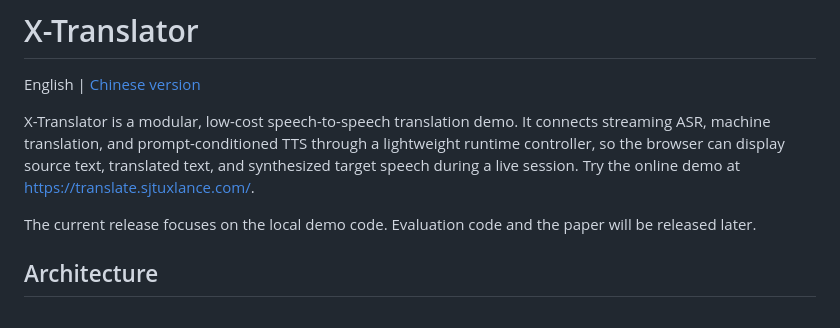
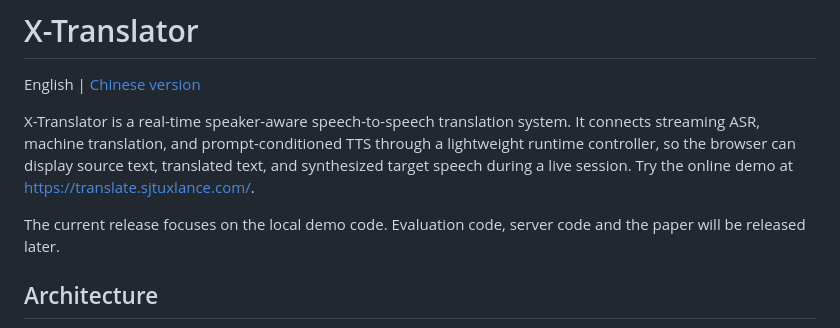
Before and after one commit to zhaoyx239/X-Translator, a Markdown page: README.md, the part around the change. GitHub-like rendering.

```diff
--- a/README.md
+++ b/README.md
@@ -2,9 +2,9 @@
 
 English | [Chinese version](README_zh.md)
 
-X-Translator is a modular, low-cost speech-to-speech translation demo. It connects streaming ASR, machine translation, and prompt-conditioned TTS through a lightweight runtime controller, so the browser can display source text, translated text, and synthesized target speech during a live session. Try the online demo at [https://translate.sjtuxlance.com/](https://translate.sjtuxlance.com/).
+X-Translator is a real-time speaker-aware speech-to-speech translation system. It connects streaming ASR, machine translation, and prompt-conditioned TTS through a lightweight runtime controller, so the browser can display source text, translated text, and synthesized target speech during a live session. Try the online demo at [https://translate.sjtuxlance.com/](https://translate.sjtuxlance.com/).
 
-The current release focuses on the local demo code. Evaluation code and the paper will be released later.
+The current release focuses on the local demo code. Evaluation code, server code and the paper will be released later.
 
 ## Architecture
 
```
Also changed, not shown: README_zh.md (+3 -3 lines).
